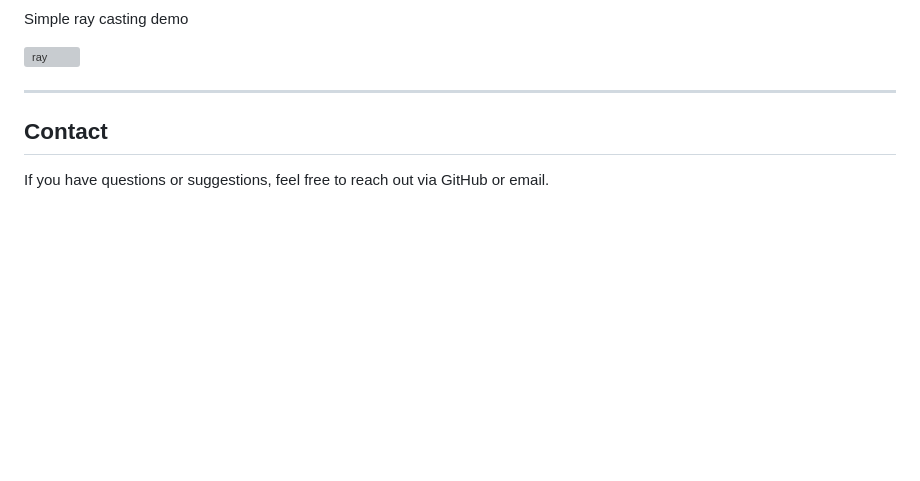
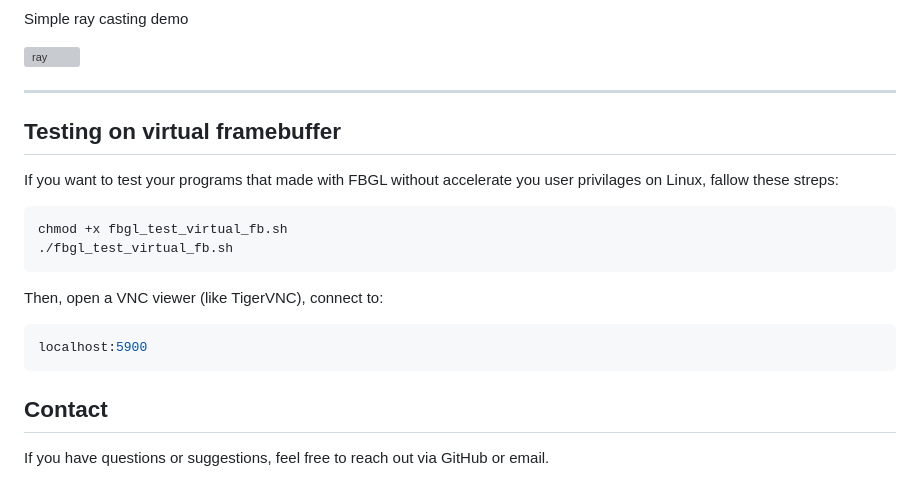
Before and after one commit to lvntky/fbgl, a Markdown page: README.md, the part around the change. GitHub-like rendering; blank space fills up the shorter version; grey boxes are pictures that could not be loaded.

Commit message:
[docs] virtual testing guide added

````diff
--- a/README.md
+++ b/README.md
@@ -204,6 +204,18 @@ Simple ray casting demo
 
 ---
 
+## Testing on virtual framebuffer
+If you want to test your programs that made with FBGL without accelerate you user privilages on Linux, fallow these streps:
+
+```sh
+chmod +x fbgl_test_virtual_fb.sh
+./fbgl_test_virtual_fb.sh
+```
+Then, open a VNC viewer (like TigerVNC), connect to:
+```sh
+localhost:5900
+```
+
 ## Contact
 
 If you have questions or suggestions, feel free to reach out via GitHub or email.
````
